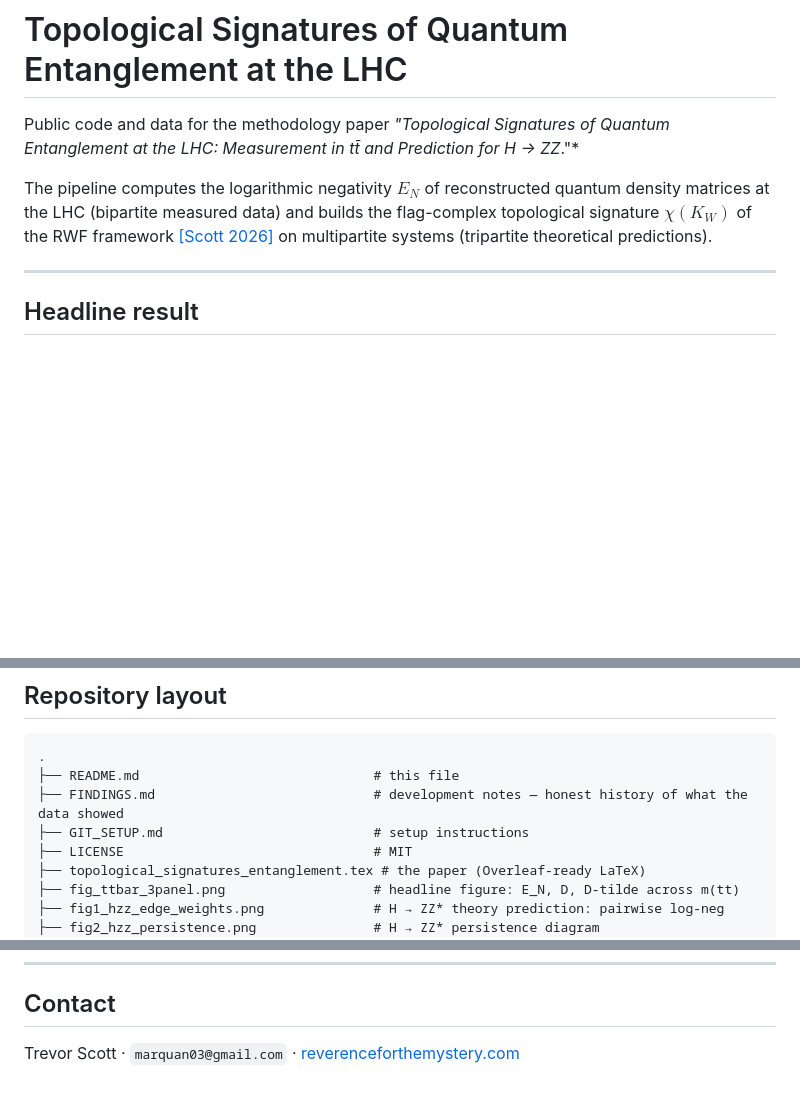
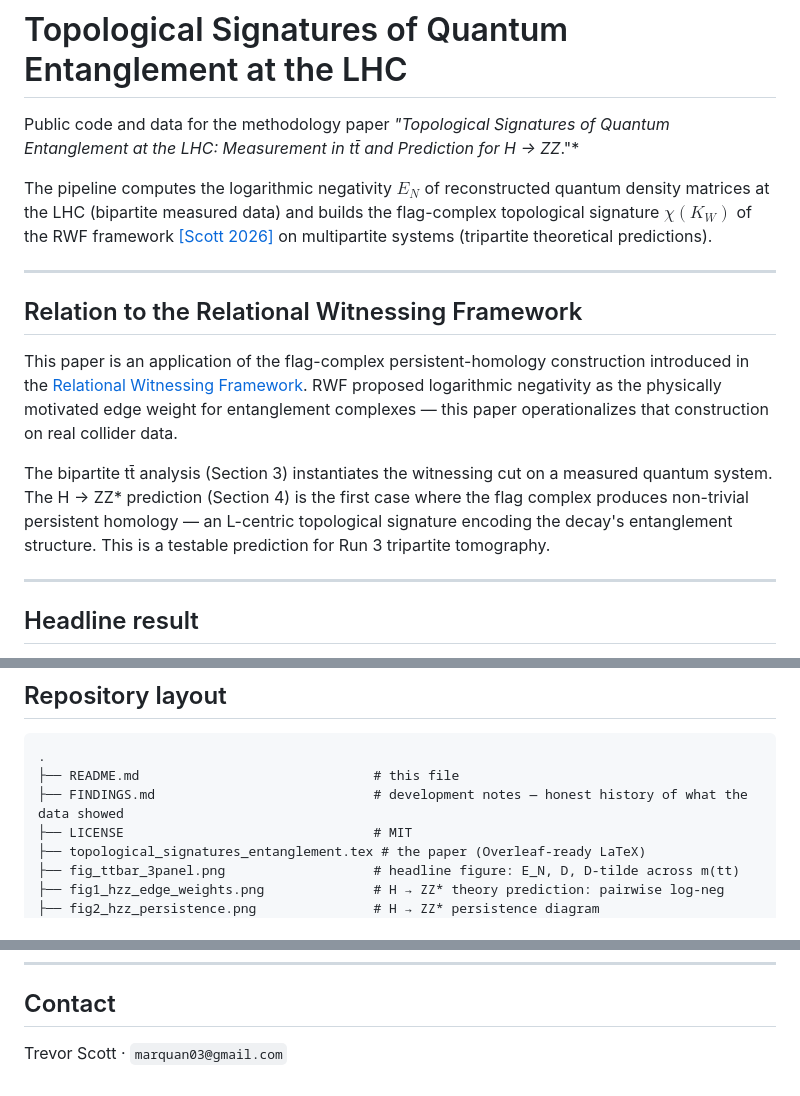
Before and after one commit to trevorscott/topological-signatures-entanglement, a Markdown page: README.md, 3 parts joined by grey strips. GitHub-like rendering; blank space fills up the shorter version.

```diff
--- a/README.md
+++ b/README.md
@@ -4,6 +4,14 @@ Public code and data for the methodology paper
 *"Topological Signatures of Quantum Entanglement at the LHC: Measurement in tt̄ and Prediction for H → ZZ*."*
 
 The pipeline computes the logarithmic negativity $E_N$ of reconstructed quantum density matrices at the LHC (bipartite measured data) and builds the flag-complex topological signature $\chi(K_W)$ of the RWF framework [[Scott 2026]](#references) on multipartite systems (tripartite theoretical predictions).
+
+---
+
+## Relation to the Relational Witnessing Framework
+
+This paper is an application of the flag-complex persistent-homology construction introduced in the [Relational Witnessing Framework](https://github.com/trevorscott/relational-witnessing-framework). RWF proposed logarithmic negativity as the physically motivated edge weight for entanglement complexes — this paper operationalizes that construction on real collider data.
+
+The bipartite tt̄ analysis (Section 3) instantiates the witnessing cut on a measured quantum system. The H → ZZ* prediction (Section 4) is the first case where the flag complex produces non-trivial persistent homology — an L-centric topological signature encoding the decay's entanglement structure. This is a testable prediction for Run 3 tripartite tomography.
 
 ---
 
@@ -41,7 +49,6 @@ This repo is scoped narrowly. It does not:
 .
 ├── README.md                              # this file
 ├── FINDINGS.md                            # development notes — honest history of what the data showed
-├── GIT_SETUP.md                           # setup instructions
 ├── LICENSE                                # MIT
 ├── topological_signatures_entanglement.tex # the paper (Overleaf-ready LaTeX)
 ├── fig_ttbar_3panel.png                   # headline figure: E_N, D, D-tilde across m(tt)
@@ -213,4 +220,4 @@ Code: MIT (see `LICENSE`). Paper (LaTeX + figures): CC-BY 4.0.
 
 ## Contact
 
-Trevor Scott · `marquan03@gmail.com` · [reverenceforthemystery.com](https://reverenceforthemystery.com)
+Trevor Scott · `marquan03@gmail.com`
```
